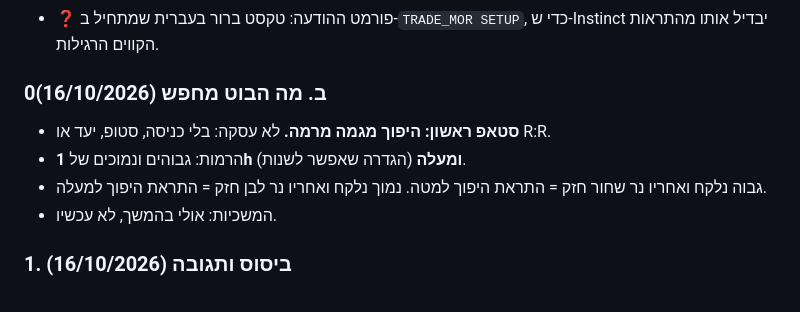
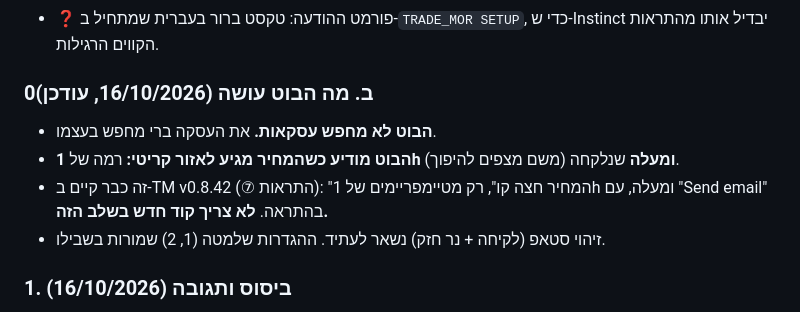
Before and after one commit to Bari1203/baris-lab---test, a Markdown page: docs/SETUP_RULES.md, the part around the change. Rendered like a GitHub page.

Commit message:
SETUP_RULES: bot only alerts on 1h+ levels taken, using existing v0.8.42 alerts
Co-Authored-By: Claude Opus 5.5 <noreply@anthropic.com>
Claude-Session: https://claude.ai/code/session_01VuD3XfyBCh1WddN8nqDETB

```diff
--- a/docs/SETUP_RULES.md
+++ b/docs/SETUP_RULES.md
@@ -45,11 +45,11 @@
 - הסטאפ מסומן גם על הגרף (עם מתג).
 - ❓ פורמט ההודעה: טקסט ברור בעברית שמתחיל ב-`TRADE_MOR SETUP`, כדי ש-Instinct יבדיל אותו מהתראות הקווים הרגילות.
 
-### 0ב. מה הבוט מחפש (16/10/2026)
-- **סטאפ ראשון: היפוך מגמה מרמה.** לא עסקה: בלי כניסה, סטופ, יעד או R:R.
-- הרמות: גבוהים ונמוכים של **1h ומעלה** (הגדרה שאפשר לשנות).
-- גבוה נלקח ואחריו נר שחור חזק = התראת היפוך למטה. נמוך נלקח ואחריו נר לבן חזק = התראת היפוך למעלה.
-- המשכיות: אולי בהמשך, לא עכשיו.
+### 0ב. מה הבוט עושה (16/10/2026, עודכן)
+- **הבוט לא מחפש עסקאות.** את העסקה ברי מחפש בעצמו.
+- **הבוט מודיע כשהמחיר מגיע לאזור קריטי:** רמה של **1h ומעלה** שנלקחה (משם מצפים להיפוך).
+- זה כבר קיים ב-TM v0.8.42 (⑦ התראות): "המחיר חצה קו", רק מטיימפריימים של 1h ומעלה, עם "Send email" בהתראה. **לא צריך קוד חדש בשלב הזה.**
+- זיהוי סטאפ (לקיחה + נר חזק) נשאר לעתיד. ההגדרות שלמטה (1, 2) שמורות בשבילו.
 
 ### 1. ביסוס ותגובה (16/10/2026)
 - **ביסוס** = לקיחת נזילות.
```
